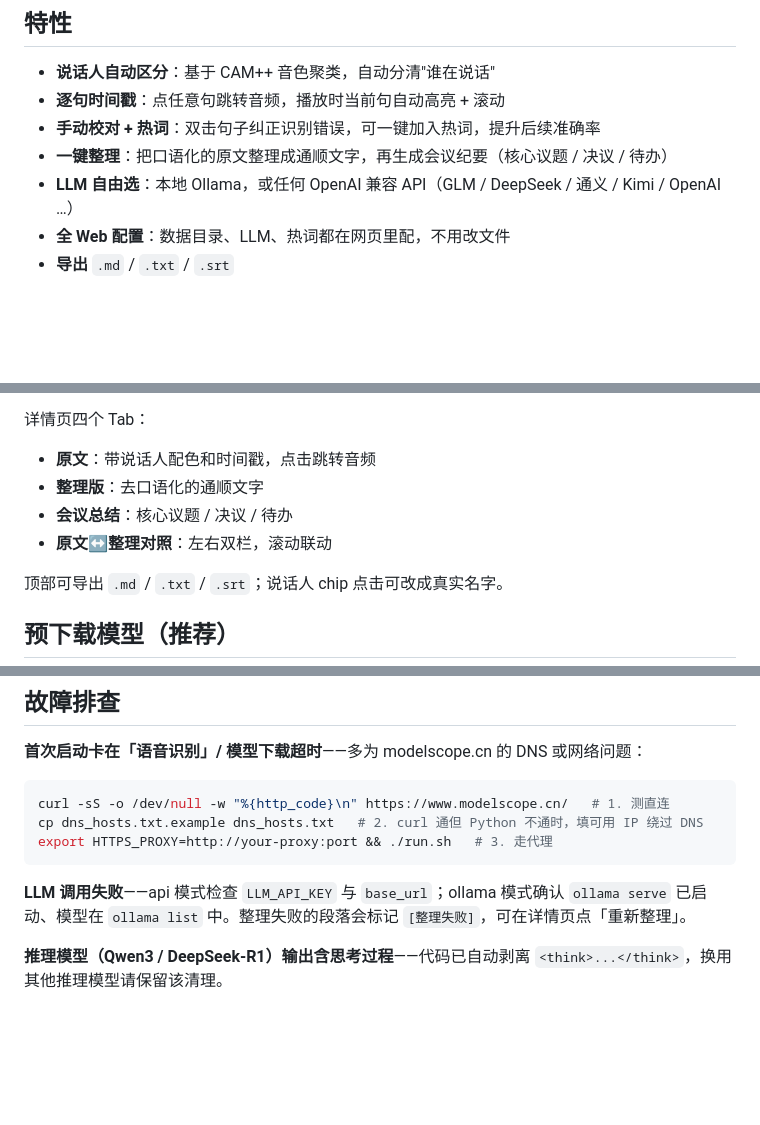
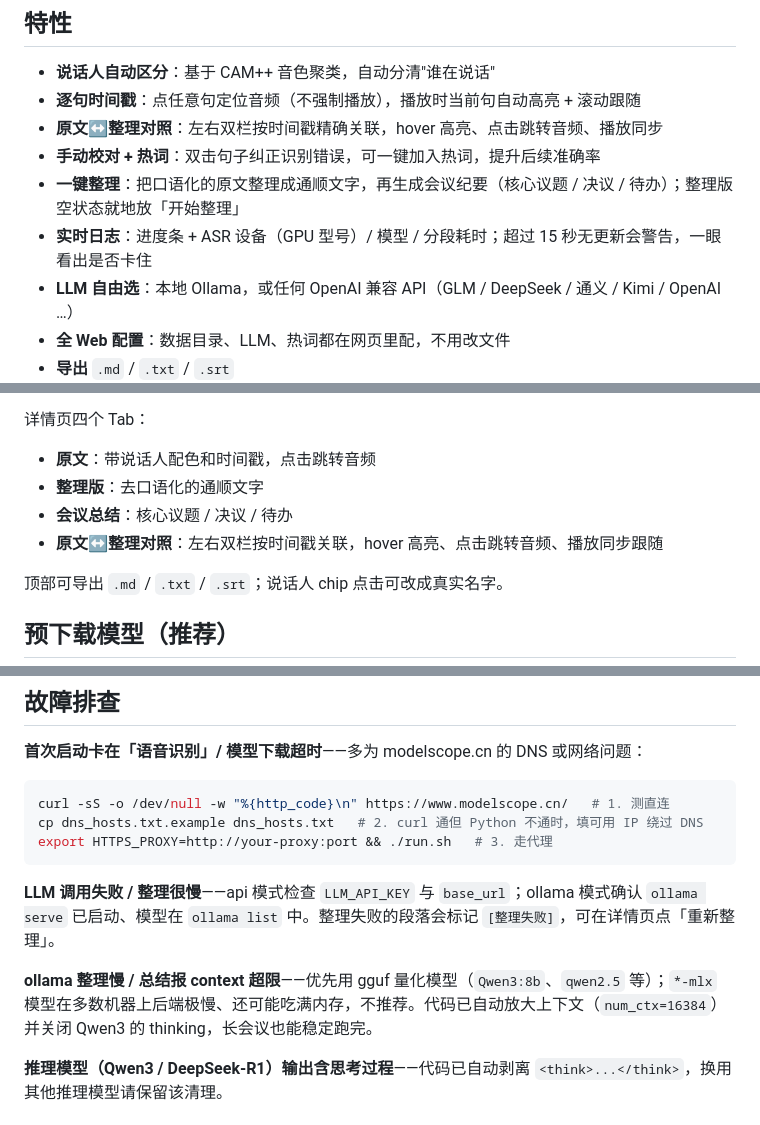
Before and after one commit to baigong-ai/Tingji, a Markdown page: README.md, 3 parts joined by grey strips. Drawn GitHub-style; blank space fills up the shorter version.

````diff
--- a/README.md
+++ b/README.md
@@ -11,9 +11,11 @@
 ## 特性
 
 - **说话人自动区分**：基于 CAM++ 音色聚类，自动分清"谁在说话"
-- **逐句时间戳**：点任意句跳转音频，播放时当前句自动高亮 + 滚动
+- **逐句时间戳**：点任意句定位音频（不强制播放），播放时当前句自动高亮 + 滚动跟随
+- **原文↔整理对照**：左右双栏按时间戳精确关联，hover 高亮、点击跳转音频、播放同步
 - **手动校对 + 热词**：双击句子纠正识别错误，可一键加入热词，提升后续准确率
-- **一键整理**：把口语化的原文整理成通顺文字，再生成会议纪要（核心议题 / 决议 / 待办）
+- **一键整理**：把口语化的原文整理成通顺文字，再生成会议纪要（核心议题 / 决议 / 待办）；整理版空状态就地放「开始整理」
+- **实时日志**：进度条 + ASR 设备（GPU 型号）/ 模型 / 分段耗时；超过 15 秒无更新会警告，一眼看出是否卡住
 - **LLM 自由选**：本地 Ollama，或任何 OpenAI 兼容 API（GLM / DeepSeek / 通义 / Kimi / OpenAI …）
 - **全 Web 配置**：数据目录、LLM、热词都在网页里配，不用改文件
 - **导出** `.md` / `.txt` / `.srt`
@@ -58,7 +60,7 @@ bash scripts/download_models.sh   # 预下载模型（推荐）
 - **原文**：带说话人配色和时间戳，点击跳转音频
 - **整理版**：去口语化的通顺文字
 - **会议总结**：核心议题 / 决议 / 待办
-- **原文↔整理对照**：左右双栏，滚动联动
+- **原文↔整理对照**：左右双栏按时间戳关联，hover 高亮、点击跳转音频、播放同步跟随
 
 顶部可导出 `.md` / `.txt` / `.srt`；说话人 chip 点击可改成真实名字。
 
@@ -135,7 +137,9 @@ cp dns_hosts.txt.example dns_hosts.txt   # 2. curl 通但 Python 不通时，填
 export HTTPS_PROXY=http://your-proxy:port && ./run.sh   # 3. 走代理
 ```
 
-**LLM 调用失败**——api 模式检查 `LLM_API_KEY` 与 `base_url`；ollama 模式确认 `ollama serve` 已启动、模型在 `ollama list` 中。整理失败的段落会标记 `[整理失败]`，可在详情页点「重新整理」。
+**LLM 调用失败 / 整理很慢**——api 模式检查 `LLM_API_KEY` 与 `base_url`；ollama 模式确认 `ollama serve` 已启动、模型在 `ollama list` 中。整理失败的段落会标记 `[整理失败]`，可在详情页点「重新整理」。
+
+**ollama 整理慢 / 总结报 context 超限**——优先用 gguf 量化模型（`Qwen3:8b`、`qwen2.5` 等）；`*-mlx` 模型在多数机器上后端极慢、还可能吃满内存，不推荐。代码已自动放大上下文（`num_ctx=16384`）并关闭 Qwen3 的 thinking，长会议也能稳定跑完。
 
 **推理模型（Qwen3 / DeepSeek-R1）输出含思考过程**——代码已自动剥离 `<think>...</think>`，换用其他推理模型请保留该清理。
 
````
Also changed, not shown: README.en.md (+8 -4 lines).
